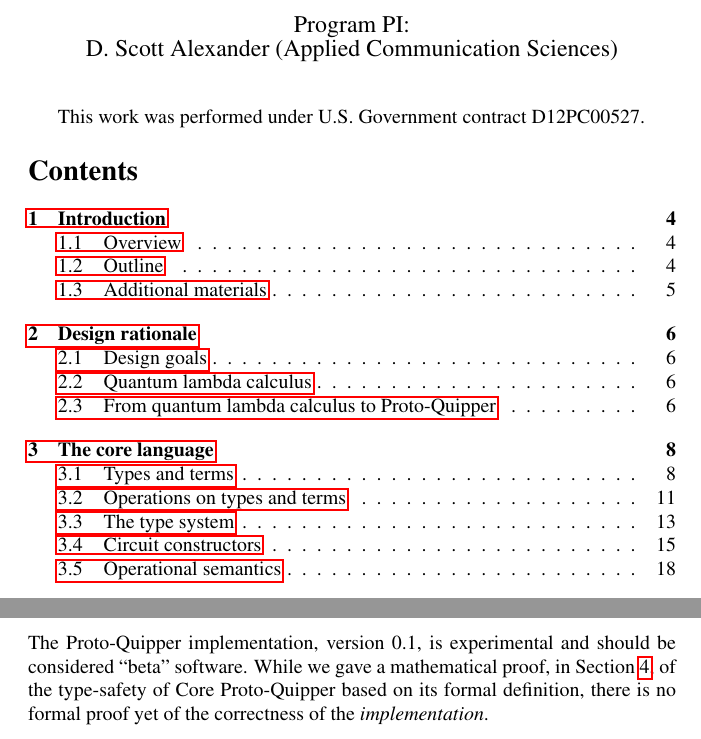
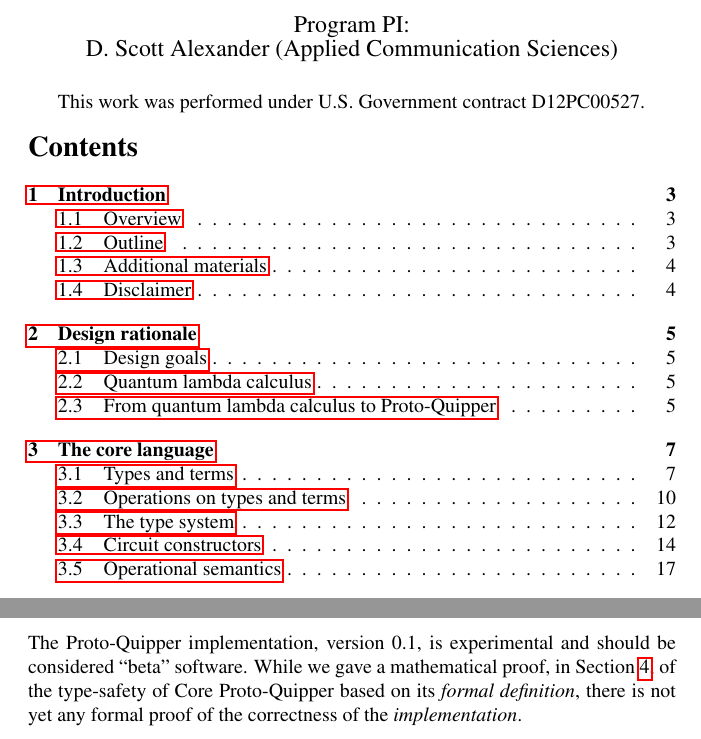
Before and after one commit to HenriChataing/ProtoQuipper, a LaTeX document (report/Proto_Quipper.tex, which reads report/tutorial.tex): two parts of pages 1 and 63 of 73 before the commit and two parts of pages 1 and 4 of 72 after it, joined at a grey line, cut so that both start at the same text. Compiled offline with pdfLaTeX.

Commit message:
Tweaked spacing and moved disclaimer

```diff
--- a/report/Proto_Quipper.tex
+++ b/report/Proto_Quipper.tex
@@ -41,8 +41,9 @@
 \maketitle
 \thispagestyle{fancy}
 
+\vspace{-2ex}
 This work was performed under U.S. Government contract D12PC00527.
-\vspace{-1ex}
+\vspace{-2ex}
 
 \tableofcontents
 
@@ -119,6 +120,14 @@ Proto-Quipper implementation is given in
 Section~\ref{sec-user-guide}. Readers who are looking for a software
 guide, rather than the theory of Proto-Quipper, should skip ahead to
 Section~\ref{sec-user-guide}.
+
+\subsection{Disclaimer}
+
+The Proto-Quipper implementation, version 0.1, is experimental and
+should be considered ``beta'' software. While we gave a mathematical
+proof, in Section~\ref{sec-type-safety}, of the type-safety of Core
+Proto-Quipper based on its {\em formal definition}, there is not yet
+any formal proof of the correctness of the {\em implementation}.
 
 % ----------------------------------------------------------------------
 \clearpage
--- a/report/tutorial.tex
+++ b/report/tutorial.tex
@@ -1,11 +1,3 @@
-\subsection{Disclaimer}
-
-The Proto-Quipper implementation, version 0.1, is experimental and
-should be considered ``beta'' software. While we gave a mathematical
-proof, in Section~\ref{sec-type-safety}, of the type-safety of Core
-Proto-Quipper based on its formal definition, there is no formal proof
-yet of the correctness of the {\em implementation}.
-
 \subsection{Installing and invoking Proto-Quipper}
 
 Installation instructions can be found in the README file accompanying the code.
```
